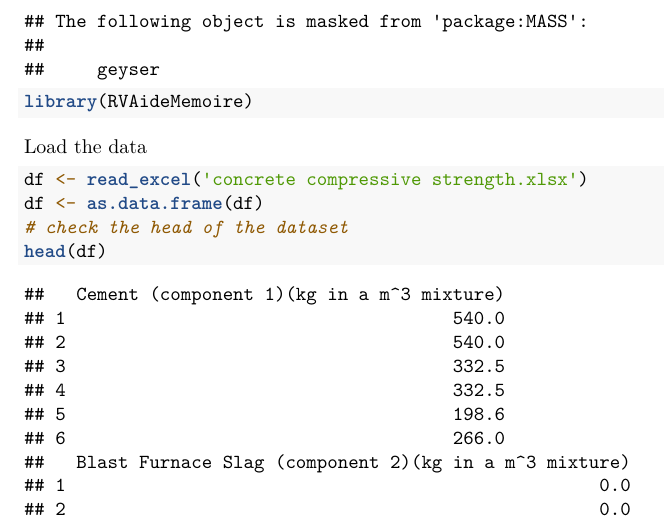
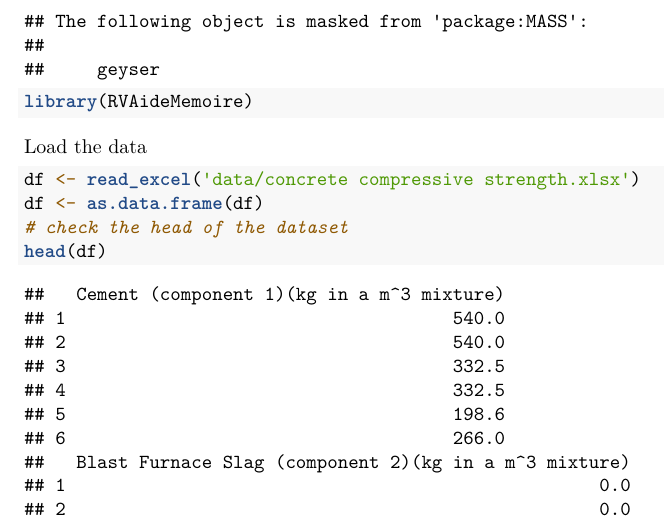
Before and after one commit to B-Taiwo/concrete-strength-statistical-analysis, an R Markdown document (notebooks/concrete analysis.Rmd): part of page 2 of 25, cut so that both start at the same text. Rendered offline with R 4.5, knitr and Pandoc, then LaTeX, with nearby package versions.

Commit message:
Updated the file path for the data

````diff
--- a/notebooks/concrete analysis.Rmd
+++ b/notebooks/concrete analysis.Rmd
@@ -24,7 +24,7 @@ library(RVAideMemoire)
 
 Load the data
 ```{r}
-df <- read_excel('concrete compressive strength.xlsx')
+df <- read_excel('data/concrete compressive strength.xlsx')
 df <- as.data.frame(df)
 # check the head of the dataset
 head(df)
````
